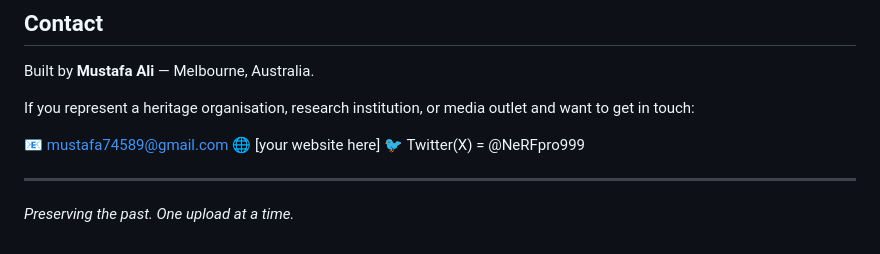
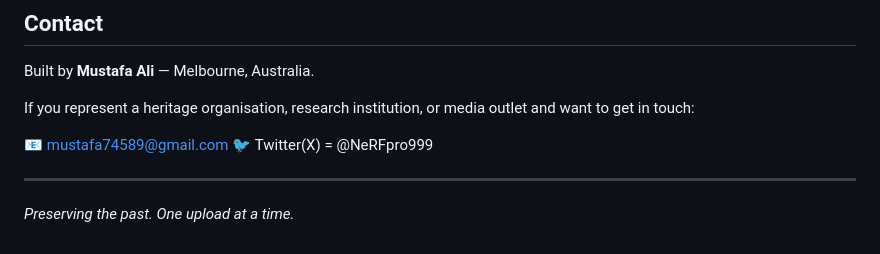
Before and after one commit to NeRFpro999/heritagelens, a Markdown page: README.md, the part around the change. Rendered like a GitHub page.

Commit message:
Remove placeholder website from README

```diff
--- a/README.md
+++ b/README.md
@@ -134,7 +134,6 @@ Built by **Mustafa Ali** — Melbourne, Australia.
 If you represent a heritage organisation, research institution, or media outlet and want to get in touch:
 
 📧 mustafa74589@gmail.com
-🌐 [your website here]
 🐦 Twitter(X) = @NeRFpro999
 
 ---
```
